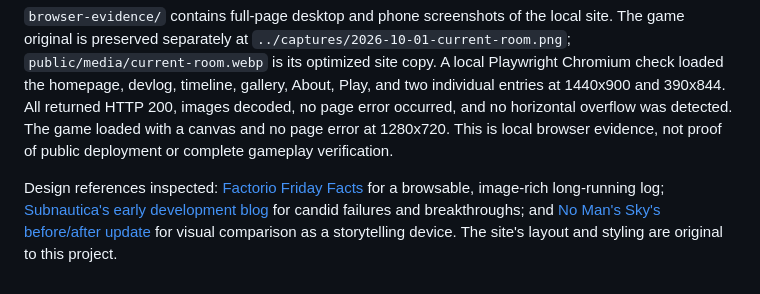
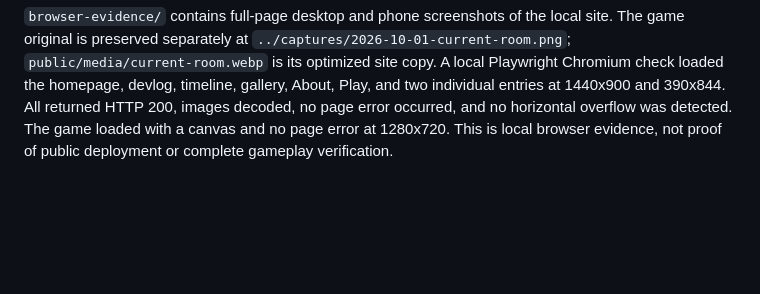
Before and after one commit to schalchlincode/they-forgot-the-alamo-archive, a Markdown page: README.md, the part around the change. Drawn GitHub-style; blank space fills up the shorter version.

```diff
--- a/README.md
+++ b/README.md
@@ -35,5 +35,3 @@ Before publication, review the exact site-only files, images, journal copy, thir
 After `npm run build`, run `python scripts/verify_site.py` from this directory. It serves only `dist/` on loopback and checks every generated page at desktop, phone, and tablet sizes, decoded images, internal links, gallery-to-entry associations, actual tag filtering, navigation clicks, console errors, and horizontal overflow. Each successful run saves a timestamped report and nine website screenshots under `browser-evidence/`; older evidence is never overwritten. A test failure is not a deployment approval.
 
 `browser-evidence/` contains full-page desktop and phone screenshots of the local site. The game original is preserved separately at `../captures/2026-10-01-current-room.png`; `public/media/current-room.webp` is its optimized site copy. A local Playwright Chromium check loaded the homepage, devlog, timeline, gallery, About, Play, and two individual entries at 1440x900 and 390x844. All returned HTTP 200, images decoded, no page error occurred, and no horizontal overflow was detected. The game loaded with a canvas and no page error at 1280x720. This is local browser evidence, not proof of public deployment or complete gameplay verification.
-
-Design references inspected: [Factorio Friday Facts](https://www.factorio.com/blog/) for a browsable, image-rich long-running log; [Subnautica's early development blog](https://unknownworlds.com/en/news/welcome-to-the-subnautica-blog) for candid failures and breakthroughs; and [No Man's Sky's before/after update](https://www.nomanssky.com/2018/09/development-update-1-61/) for visual comparison as a storytelling device. The site's layout and styling are original to this project.
```
